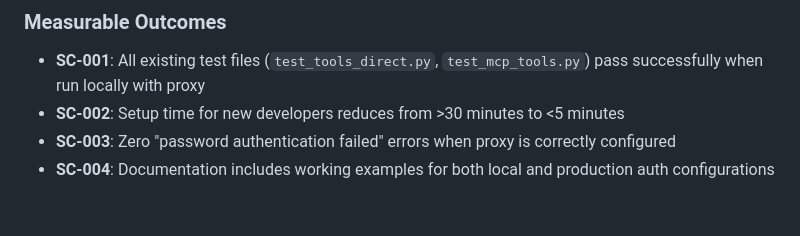
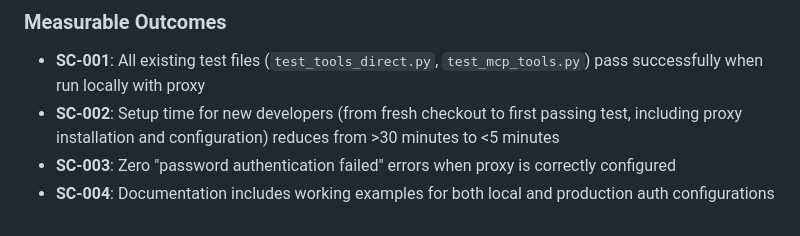
Before and after one commit to sc0sk/skai-fastmcp-cloudrun, a Markdown page: specs/014-fix-local-database/spec.md, the part around the change. GitHub-like rendering.

```diff
--- a/specs/014-fix-local-database/spec.md
+++ b/specs/014-fix-local-database/spec.md
@@ -102,6 +102,6 @@ Additionally, developers need clear guidance on:
 ### Measurable Outcomes
 
 - **SC-001**: All existing test files (`test_tools_direct.py`, `test_mcp_tools.py`) pass successfully when run locally with proxy
-- **SC-002**: Setup time for new developers reduces from >30 minutes to <5 minutes
+- **SC-002**: Setup time for new developers (from fresh checkout to first passing test, including proxy installation and configuration) reduces from >30 minutes to <5 minutes
 - **SC-003**: Zero "password authentication failed" errors when proxy is correctly configured
 - **SC-004**: Documentation includes working examples for both local and production auth configurations
```
Also changed, not shown: specs/014-fix-local-database/tasks.md (+27 -5 lines).
